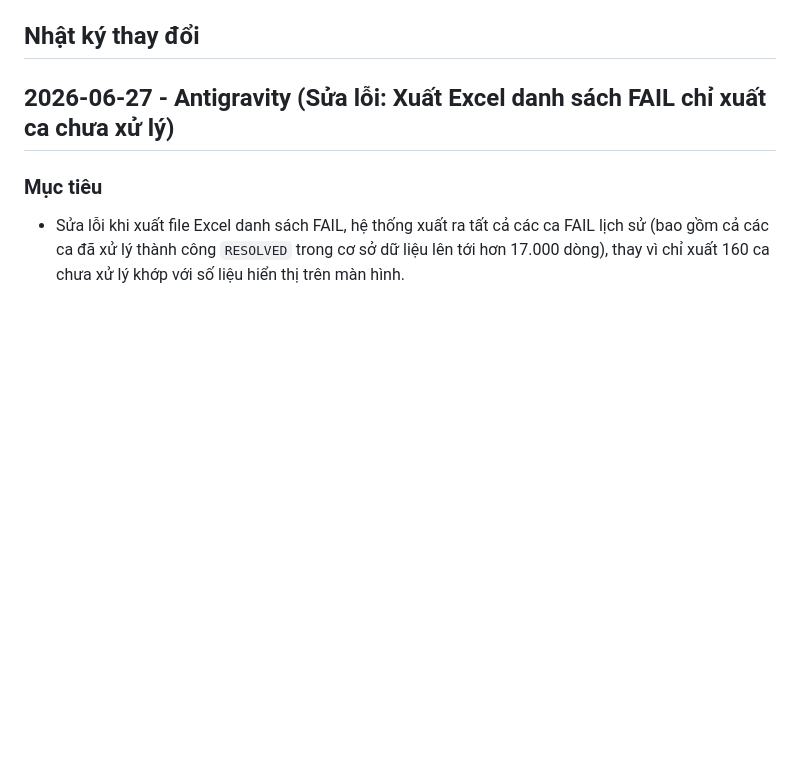
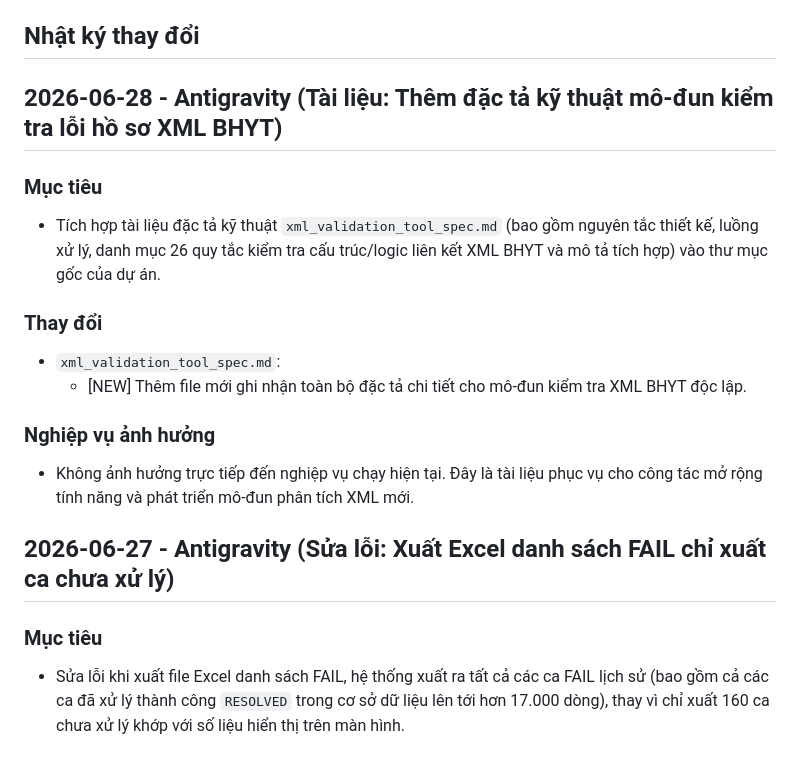
Before and after one commit to buinguyenhong/CHECKBHYT, a Markdown page: AGENT_CHANGELOG.md, the part around the change. Rendered like a GitHub page; blank space fills up the shorter version.

Commit message:
Tai lieu: Them dac ta ky thuat mo-dun kiem tra XML BHYT

```diff
--- a/AGENT_CHANGELOG.md
+++ b/AGENT_CHANGELOG.md
@@ -54,6 +54,18 @@ Nguyên tắc:
   - `CLOSE`: `BenhAn.TrangThai = 'DaThanhToan'`.
 
 ## Nhật ký thay đổi
+
+## 2026-06-28 - Antigravity (Tài liệu: Thêm đặc tả kỹ thuật mô-đun kiểm tra lỗi hồ sơ XML BHYT)
+
+### Mục tiêu
+- Tích hợp tài liệu đặc tả kỹ thuật `xml_validation_tool_spec.md` (bao gồm nguyên tắc thiết kế, luồng xử lý, danh mục 26 quy tắc kiểm tra cấu trúc/logic liên kết XML BHYT và mô tả tích hợp) vào thư mục gốc của dự án.
+
+### Thay đổi
+- `xml_validation_tool_spec.md`:
+  - [NEW] Thêm file mới ghi nhận toàn bộ đặc tả chi tiết cho mô-đun kiểm tra XML BHYT độc lập.
+
+### Nghiệp vụ ảnh hưởng
+- Không ảnh hưởng trực tiếp đến nghiệp vụ chạy hiện tại. Đây là tài liệu phục vụ cho công tác mở rộng tính năng và phát triển mô-đun phân tích XML mới.
 
 ## 2026-06-27 - Antigravity (Sửa lỗi: Xuất Excel danh sách FAIL chỉ xuất ca chưa xử lý)
 
```
Also changed, not shown: xml_validation_tool_spec.md (added, +134 -0 lines).
